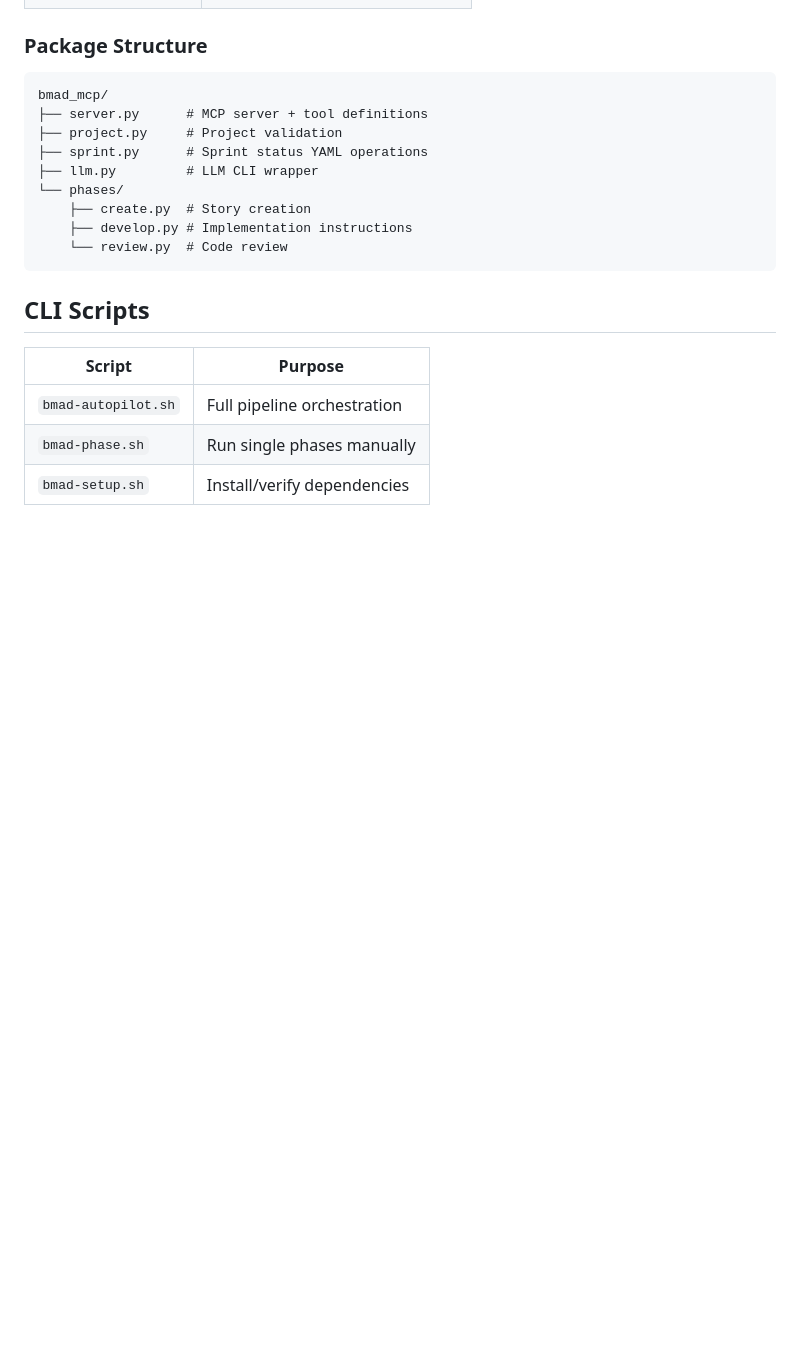
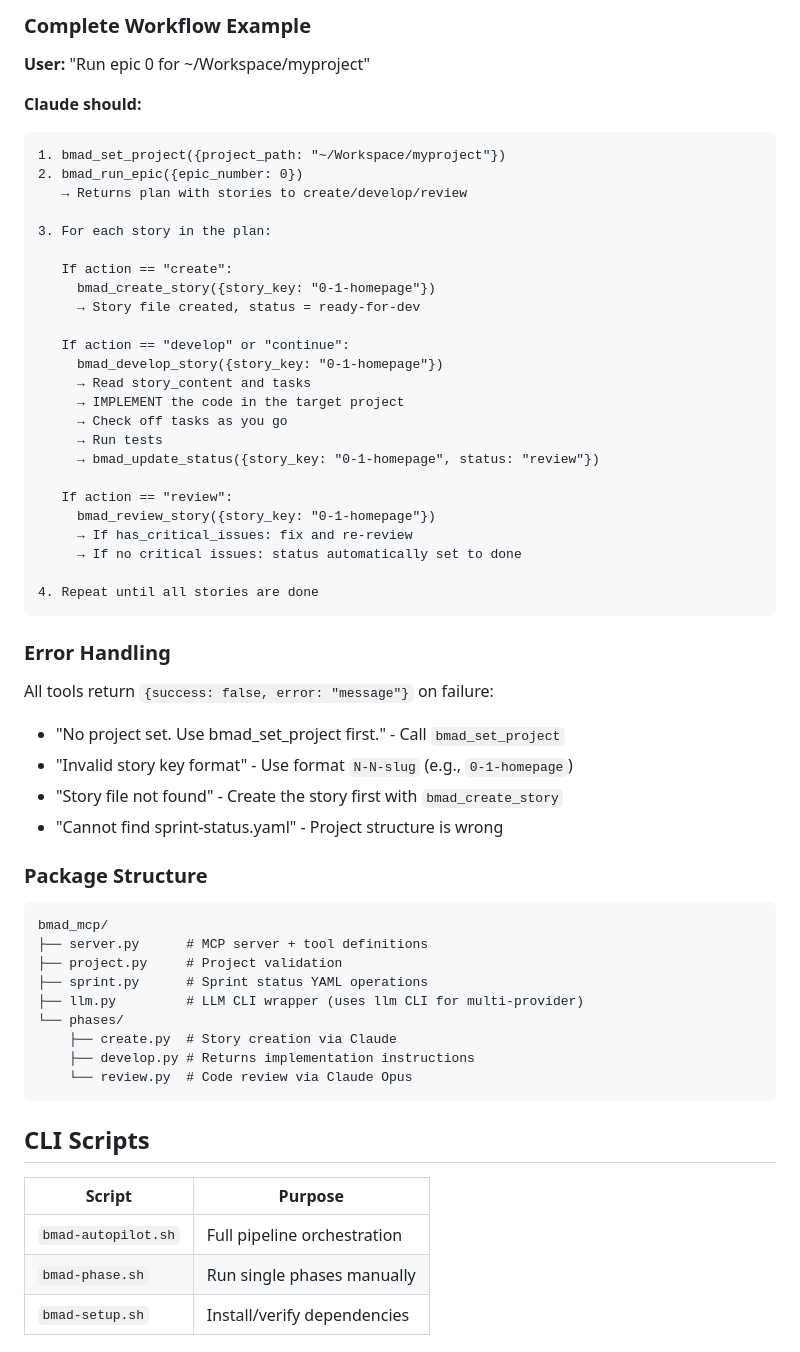
Before and after one commit to thebenlamm/bmad-autopilot, a Markdown page: CLAUDE.md, the part around one of its changes. Rendered like a GitHub page; blank space fills up the shorter version.

````diff
--- a/CLAUDE.md
+++ b/CLAUDE.md
@@ -29,3 +191,42 @@ The `bmad_mcp` package exposes BMAD tools via MCP protocol.
+### Complete Workflow Example
+
+**User:** "Run epic 0 for ~/Workspace/myproject"
+
+**Claude should:**
+```
+1. bmad_set_project({project_path: "~/Workspace/myproject"})
+2. bmad_run_epic({epic_number: 0})
+   → Returns plan with stories to create/develop/review
+
+3. For each story in the plan:
+
+   If action == "create":
+     bmad_create_story({story_key: "0-1-homepage"})
+     → Story file created, status = ready-for-dev
+
+   If action == "develop" or "continue":
+     bmad_develop_story({story_key: "0-1-homepage"})
+     → Read story_content and tasks
+     → IMPLEMENT the code in the target project
+     → Check off tasks as you go
+     → Run tests
+     → bmad_update_status({story_key: "0-1-homepage", status: "review"})
+
+   If action == "review":
+     bmad_review_story({story_key: "0-1-homepage"})
+     → If has_critical_issues: fix and re-review
+     → If no critical issues: status automatically set to done
+
+4. Repeat until all stories are done
+```
+
+### Error Handling
+
+All tools return `{success: false, error: "message"}` on failure:
+- "No project set. Use bmad_set_project first." - Call `bmad_set_project`
+- "Invalid story key format" - Use format `N-N-slug` (e.g., `0-1-homepage`)
+- "Story file not found" - Create the story first with `bmad_create_story`
+- "Cannot find sprint-status.yaml" - Project structure is wrong
 
 ### Package Structure
 
@@ -34,11 +235,11 @@ bmad_mcp/
 ├── server.py      # MCP server + tool definitions
 ├── project.py     # Project validation
 ├── sprint.py      # Sprint status YAML operations
-├── llm.py         # LLM CLI wrapper
+├── llm.py         # LLM CLI wrapper (uses llm CLI for multi-provider)
 └── phases/
-    ├── create.py  # Story creation
-    ├── develop.py # Implementation instructions
-    └── review.py  # Code review
+    ├── create.py  # Story creation via Claude
+    ├── develop.py # Returns implementation instructions
+    └── review.py  # Code review via Claude Opus
 ```
 
 ## CLI Scripts
````
Also changed, not shown: other parts of CLAUDE.md (+175 -13 lines).
